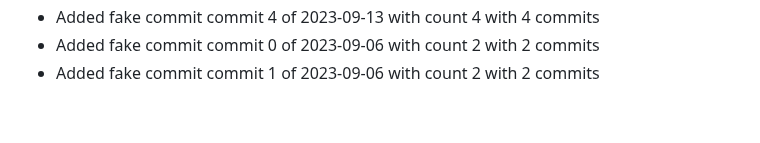
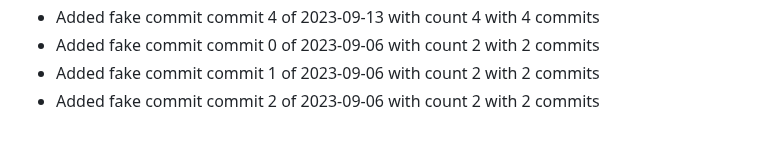
Before and after one commit to TrHau03/TWStore_Full, a Markdown page: README.md, the part around the change. Drawn GitHub-style.

Commit message:
commit 2 of 2023-09-06 with count 2

```diff
--- a/README.md
+++ b/README.md
@@ -125,3 +125,4 @@
 - Added fake commit commit 4 of 2023-09-13 with count 4 with 4 commits
 - Added fake commit commit 0 of 2023-09-06 with count 2 with 2 commits
 - Added fake commit commit 1 of 2023-09-06 with count 2 with 2 commits
+- Added fake commit commit 2 of 2023-09-06 with count 2 with 2 commits
```
